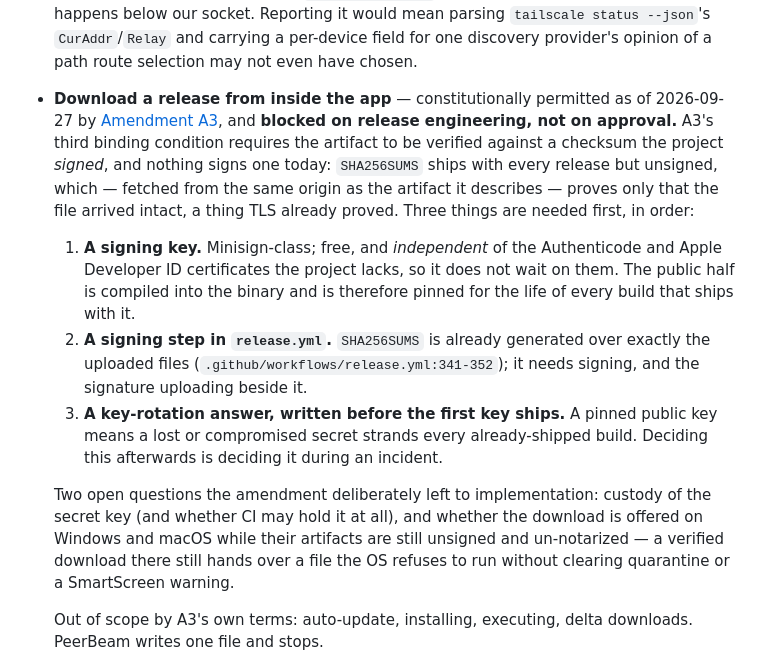
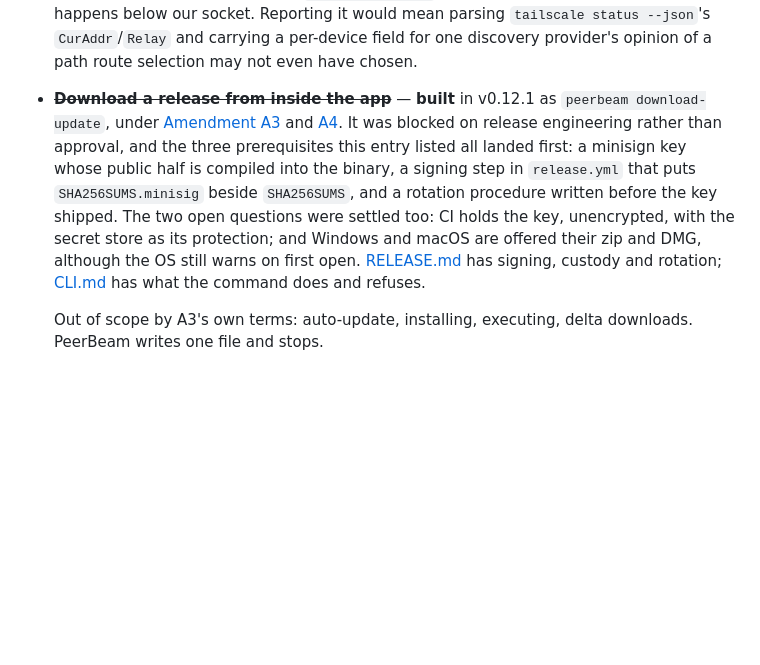
Before and after one commit to alpha-neo-omega/PeerBeam, a Markdown page: docs/FEATURE_ROADMAP.md, the part around the change. Drawn GitHub-style; blank space fills up the shorter version.

```diff
--- a/docs/FEATURE_ROADMAP.md
+++ b/docs/FEATURE_ROADMAP.md
@@ -167,31 +167,19 @@ the remainder.
   and carrying a per-device field for one discovery provider's opinion of a path
   route selection may not even have chosen.
 
-- **Download a release from inside the app** — constitutionally permitted as of
-  2026-09-27 by [Amendment A3](ARCHITECTURAL_INVARIANTS.md#a3--downloading-a-release-the-user-asked-for-2026-09-27),
-  and **blocked on release engineering, not on approval.** A3's third binding
-  condition requires the artifact to be verified against a checksum the project
-  *signed*, and nothing signs one today: `SHA256SUMS` ships with every release
-  but unsigned, which — fetched from the same origin as the artifact it
-  describes — proves only that the file arrived intact, a thing TLS already
-  proved. Three things are needed first, in order:
-
-  1. **A signing key.** Minisign-class; free, and *independent* of the
-     Authenticode and Apple Developer ID certificates the project lacks, so it
-     does not wait on them. The public half is compiled into the binary and is
-     therefore pinned for the life of every build that ships with it.
-  2. **A signing step in `release.yml`.** `SHA256SUMS` is already generated over
-     exactly the uploaded files (`.github/workflows/release.yml:341-352`); it
-     needs signing, and the signature uploading beside it.
-  3. **A key-rotation answer, written before the first key ships.** A pinned
-     public key means a lost or compromised secret strands every already-shipped
-     build. Deciding this afterwards is deciding it during an incident.
-
-  Two open questions the amendment deliberately left to implementation: custody
-  of the secret key (and whether CI may hold it at all), and whether the
-  download is offered on Windows and macOS while their artifacts are still
-  unsigned and un-notarized — a verified download there still hands over a file
-  the OS refuses to run without clearing quarantine or a SmartScreen warning.
+- ~~**Download a release from inside the app**~~ — **built** in v0.12.1 as
+  `peerbeam download-update`, under
+  [Amendment A3](ARCHITECTURAL_INVARIANTS.md#a3--downloading-a-release-the-user-asked-for-2026-09-27)
+  and [A4](ARCHITECTURAL_INVARIANTS.md#a4--a-compiled-in-allowlist-of-redirect-hosts-2026-09-27).
+  It was blocked on release engineering rather than approval, and the three
+  prerequisites this entry listed all landed first: a minisign key whose public
+  half is compiled into the binary, a signing step in `release.yml` that puts
+  `SHA256SUMS.minisig` beside `SHA256SUMS`, and a rotation procedure written
+  before the key shipped. The two open questions were settled too: CI holds the
+  key, unencrypted, with the secret store as its protection; and Windows and
+  macOS are offered their zip and DMG, although the OS still warns on first
+  open. [RELEASE.md](RELEASE.md#signing-the-checksums-minisign) has signing,
+  custody and rotation; [CLI.md](CLI.md) has what the command does and refuses.
 
   Out of scope by A3's own terms: auto-update, installing, executing, delta
   downloads. PeerBeam writes one file and stops.
```
Also changed, not shown: CHANGELOG.md (+6 -0 lines), docs/GUIDE.md (+36 -7 lines).
